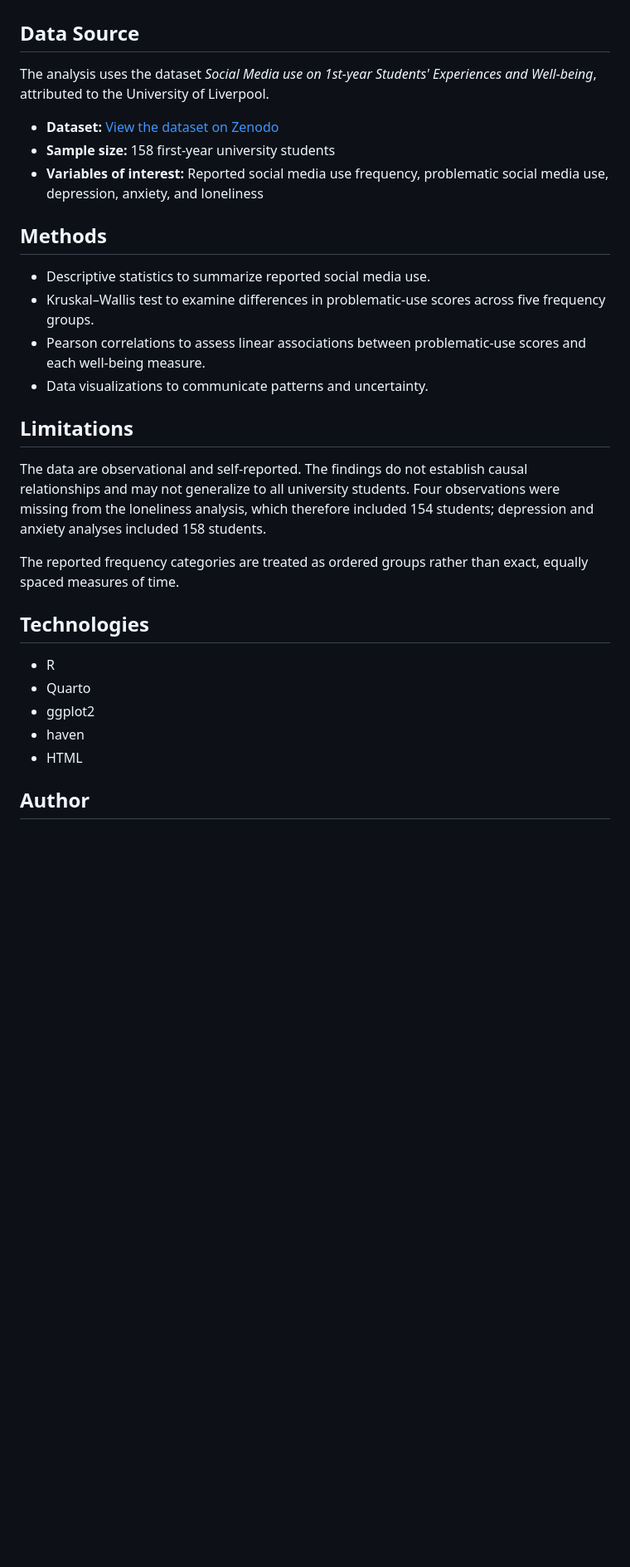
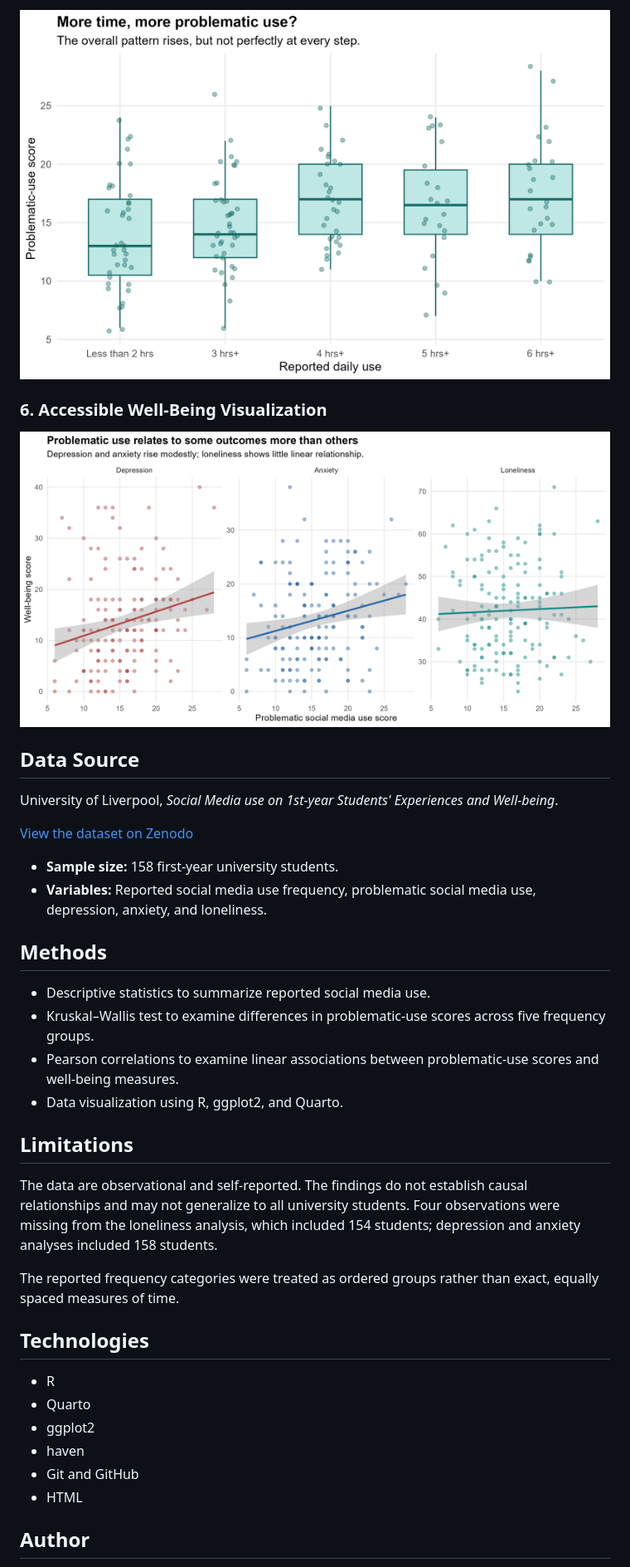
Before and after one commit to nikbakhtzadeh-bit/SocialMedia_Story, a Markdown page: README.md, the part around one of its changes. Shown at 83% size. Drawn GitHub-style; pictures changed too: figures/problematic_use_accessible.png (added), figures/wellbeing_accessible.png (added); blank space fills up the shorter version.

Commit message:
Add visualizations and project README

```diff
--- a/README.md
+++ b/README.md
@@ -37,24 +42,30 @@ The visualizations use counts, boxplots, individual observations, and fitted lin
+![Accessible problematic use visualization](figures/problematic_use_accessible.png)
+
+### 6. Accessible Well-Being Visualization
+
+![Accessible well-being visualization](figures/wellbeing_accessible.png)
 
 ## Data Source
 
-The analysis uses the dataset *Social Media use on 1st-year Students' Experiences and Well-being*, attributed to the University of Liverpool.
+University of Liverpool, *Social Media use on 1st-year Students' Experiences and Well-being*.
 
-* **Dataset:** [View the dataset on Zenodo](https://doi.org/10.5281/zenodo.13759037)
-* **Sample size:** 158 first-year university students
-* **Variables of interest:** Reported social media use frequency, problematic social media use, depression, anxiety, and loneliness
+[View the dataset on Zenodo](https://doi.org/10.5281/zenodo.13759037)
+
+* **Sample size:** 158 first-year university students.
+* **Variables:** Reported social media use frequency, problematic social media use, depression, anxiety, and loneliness.
 
 ## Methods
 
 * Descriptive statistics to summarize reported social media use.
 * Kruskal–Wallis test to examine differences in problematic-use scores across five frequency groups.
-* Pearson correlations to assess linear associations between problematic-use scores and each well-being measure.
-* Data visualizations to communicate patterns and uncertainty.
+* Pearson correlations to examine linear associations between problematic-use scores and well-being measures.
+* Data visualization using R, ggplot2, and Quarto.
 
 ## Limitations
 
-The data are observational and self-reported. The findings do not establish causal relationships and may not generalize to all university students. Four observations were missing from the loneliness analysis, which therefore included 154 students; depression and anxiety analyses included 158 students.
+The data are observational and self-reported. The findings do not establish causal relationships and may not generalize to all university students. Four observations were missing from the loneliness analysis, which included 154 students; depression and anxiety analyses included 158 students.
 
-The reported frequency categories are treated as ordered groups rather than exact, equally spaced measures of time.
+The reported frequency categories were treated as ordered groups rather than exact, equally spaced measures of time.
 
 ## Technologies
 
@@ -62,6 +73,7 @@ The reported frequency categories are treated as ordered groups rather than exac
 * Quarto
 * ggplot2
 * haven
+* Git and GitHub
 * HTML
 
 ## Author
```
Also changed, not shown: other parts of README.md (+24 -19 lines), figures/problematic_use_scientific.png (added), figures/social_media_frequency.png (added), figures/social_media_frequency_accessible.png (added), figures/wellbeing_scientific.png (added), 2 other files.
